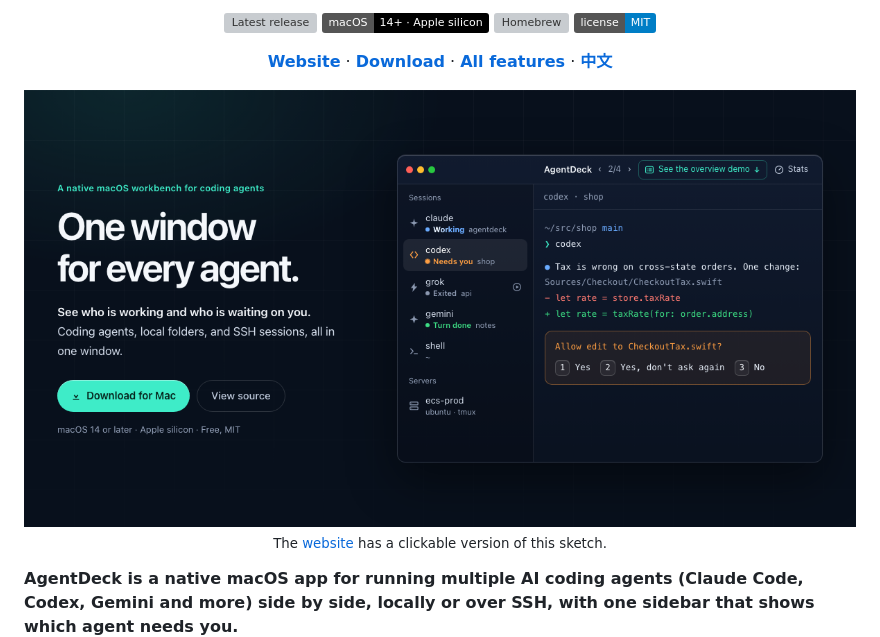
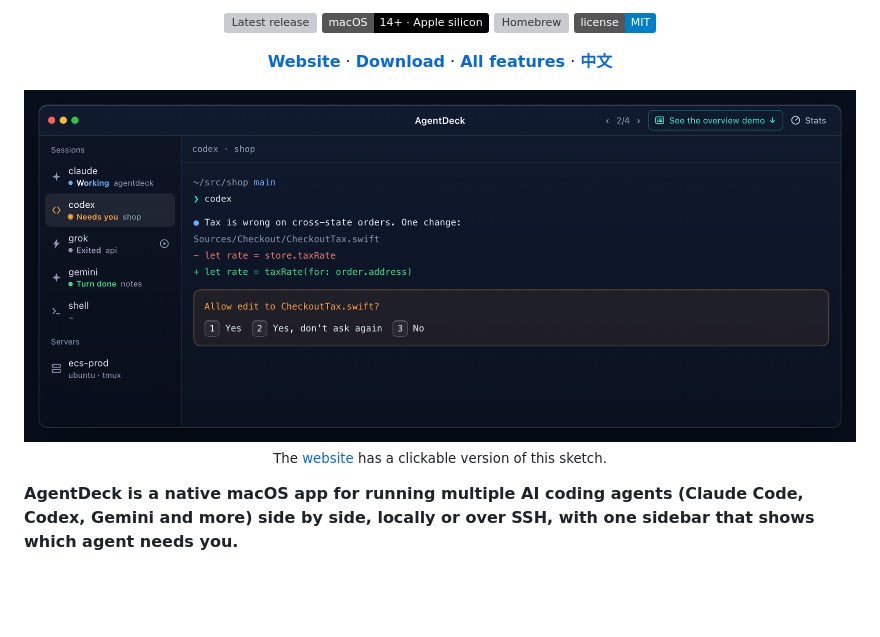
Before and after one commit to CassianFlorin/AgentDeck, a Markdown page: README.md, the part around the change. Rendered like a GitHub page; pictures changed too: docs/images/agentdeck-en.png (added); badges without logos; blank space fills up the shorter version; grey boxes are pictures that could not be loaded.

```diff
--- a/README.md
+++ b/README.md
@@ -26,7 +26,7 @@
 
 <p align="center">
   <a href="https://agentdeck.cassianflorin.com/en/">
-    <img src="site/og-en.png" alt="AgentDeck: a sidebar of coding agents, each showing whether it is working, waiting for you, done or exited, next to a terminal where Codex asks to edit a file" width="860">
+    <img src="docs/images/agentdeck-en.png" alt="AgentDeck: a sidebar of coding agents, each showing whether it is working, waiting for you, done or exited, next to a terminal where Codex asks to edit a file" width="860">
   </a>
   <br>
   <sub>The <a href="https://agentdeck.cassianflorin.com/en/">website</a> has a clickable version of this sketch.</sub>
```
Also changed, not shown: README.zh-CN.md (+1 -1 lines), docs/images/agentdeck-zh.png (added).
